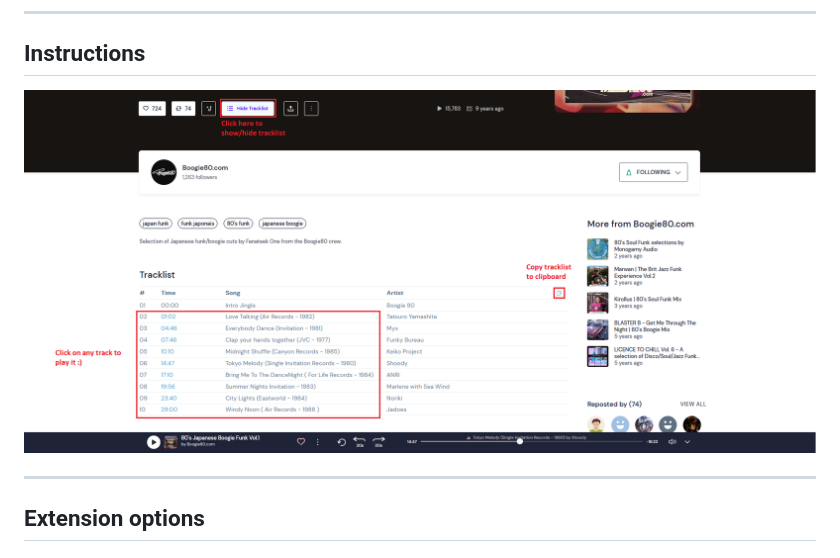
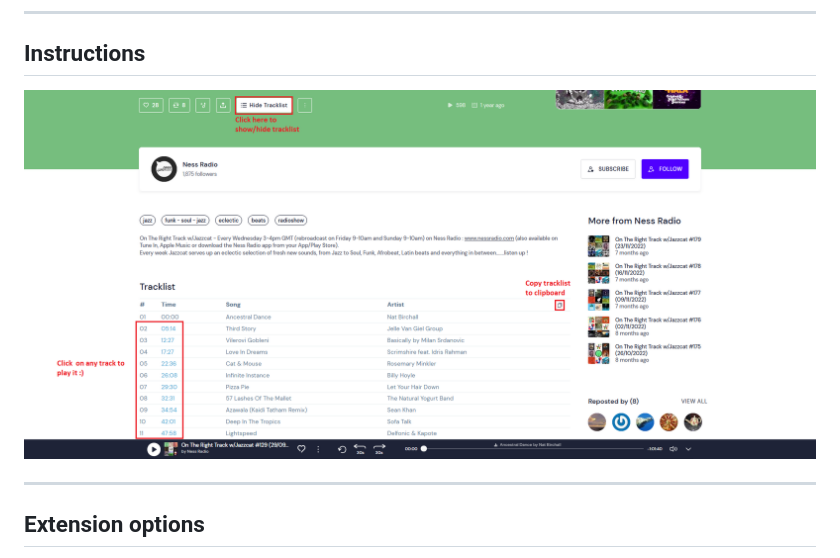
Before and after one commit to trepDev/mixcloud-with-tracklist, a Markdown page: README.md, the part around the change. Drawn GitHub-style; pictures changed too: readme_files/screenshot_mwt_v2_3.png (deleted), readme_files/screenshot_mwt_v2_3_1.png (added).

Commit message:
Update screenshot for README

```diff
--- a/README.md
+++ b/README.md
@@ -16,7 +16,7 @@ Compatible with Firefox (min v58), Chrome & any others browsers based on Webkit
 
 ---
 ## Instructions
-![Screenshot_mwt](readme_files/screenshot_mwt_v2_3.png)
+![Screenshot_mwt](readme_files/screenshot_mwt_v2_3_1.png)
 
 
 
```
